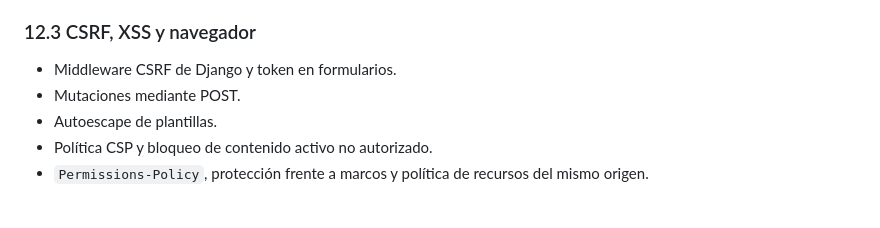
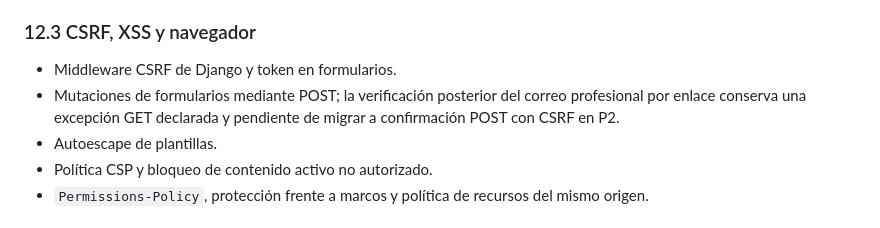
Before and after one commit to fjbravo75/agendasalon, a Markdown page: docs/memoria/MEMORIA_TECNICA.md, the part around the change. GitHub-like rendering.

```diff
--- a/docs/memoria/MEMORIA_TECNICA.md
+++ b/docs/memoria/MEMORIA_TECNICA.md
@@ -326,7 +326,9 @@ verificado.
 ### 12.3 CSRF, XSS y navegador
 
 - Middleware CSRF de Django y token en formularios.
-- Mutaciones mediante POST.
+- Mutaciones de formularios mediante POST; la verificación posterior del correo
+  profesional por enlace conserva una excepción GET declarada y pendiente de
+  migrar a confirmación POST con CSRF en P2.
 - Autoescape de plantillas.
 - Política CSP y bloqueo de contenido activo no autorizado.
 - `Permissions-Policy`, protección frente a marcos y política de recursos del mismo origen.
```
Also changed, not shown: docs/SEGURIDAD_Y_PROTECCION_DE_DATOS.md (+10 -5 lines).
